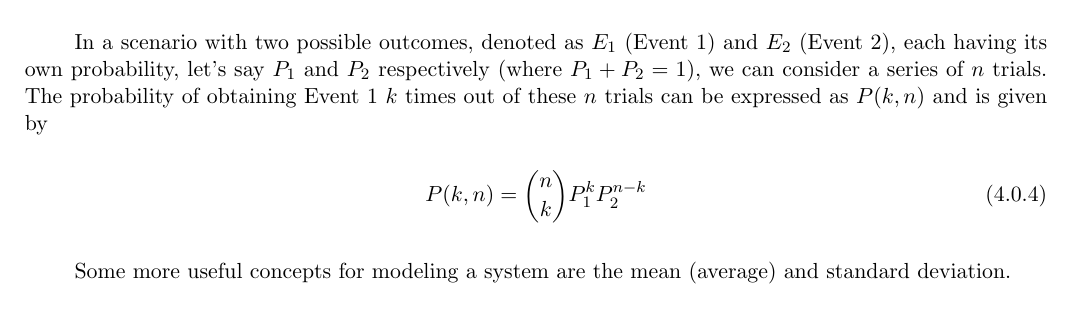
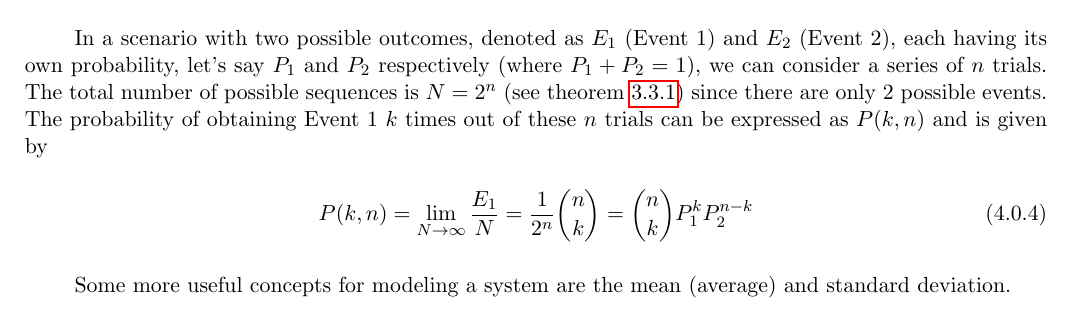
Before and after one commit to torodean/Antonius-Compendium, a LaTeX thesis (Volume I/Compendium.tex, which reads Volume I/chapters/statistics.tex): part of page 21 of 66, cut so that both start at the same text. Compiled offline with pdfLaTeX.

Commit message:
Update statistics.tex

```diff
--- a/Volume I/chapters/statistics.tex
+++ b/Volume I/chapters/statistics.tex
@@ -18,9 +18,9 @@ For a system with $n$ states, the total probabilities of all states must normali
 A \keyword{Bayesian probability} is defined as a person's knowledge of the outcome of a trial, based on the evidence at their disposal - often accompanied by an associated error. A \keyword{model probability} is an assumption or guess for the probability given the possibility of an infinite number of trials.
 \end{defn}
 
-In a scenario with two possible outcomes, denoted as $E_1$ (Event 1) and $E_2$ (Event 2), each having its own probability, let's say $P_1$ and $P_2$ respectively (where $P_1 + P_2 = 1$), we can consider a series of $n$ trials. The probability of obtaining Event 1 $k$ times out of these $n$ trials can be expressed as $P(k, n)$ and is given by
+In a scenario with two possible outcomes, denoted as $E_1$ (Event 1) and $E_2$ (Event 2), each having its own probability, let's say $P_1$ and $P_2$ respectively (where $P_1 + P_2 = 1$), we can consider a series of $n$ trials. The total number of possible sequences is $N=2^n$ (see theorem \ref{thm:Summing Over All binomial coefficients}) since there are only 2 possible events. The probability of obtaining Event 1 $k$ times out of these $n$ trials can be expressed as $P(k, n)$ and is given by
 \begin{align}
-P(k,n) = {{n}\choose{k}}P_1^kP_2^{n-k}
+P(k,n) = \lim_{N\rightarrow\infty}\frac{E_1}{N} = \frac{1}{2^n}{{n}\choose{k}} = {{n}\choose{k}}P_1^kP_2^{n-k}
 \end{align}
 
 Some more useful concepts for modeling a system are the mean (average) and standard deviation.
```
